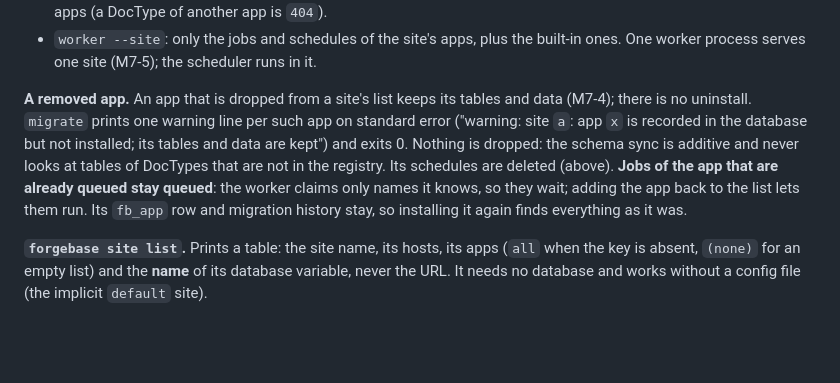
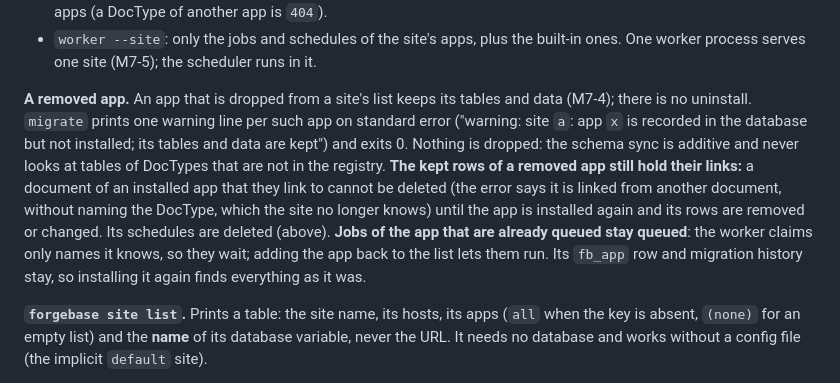
Before and after one commit to tvstore/Forgebase, a Markdown page: docs/adr/0014-multi-site-database-per-site.md, the part around the change. Drawn GitHub-style; blank space fills up the shorter version.

```diff
--- a/docs/adr/0014-multi-site-database-per-site.md
+++ b/docs/adr/0014-multi-site-database-per-site.md
@@ -80,7 +80,7 @@ These choices were made while implementing M7.2 and are reviewed with that chang
 - `serve`: each site's router has its own registry, so the meta API, the resources and the desk show only the installed apps (a DocType of another app is `404`).
 - `worker --site`: only the jobs and schedules of the site's apps, plus the built-in ones. One worker process serves one site (M7-5); the scheduler runs in it.
 
-**A removed app.** An app that is dropped from a site's list keeps its tables and data (M7-4); there is no uninstall. `migrate` prints one warning line per such app on standard error ("warning: site `a`: app `x` is recorded in the database but not installed; its tables and data are kept") and exits 0. Nothing is dropped: the schema sync is additive and never looks at tables of DocTypes that are not in the registry. Its schedules are deleted (above). **Jobs of the app that are already queued stay queued**: the worker claims only names it knows, so they wait; adding the app back to the list lets them run. Its `fb_app` row and migration history stay, so installing it again finds everything as it was.
+**A removed app.** An app that is dropped from a site's list keeps its tables and data (M7-4); there is no uninstall. `migrate` prints one warning line per such app on standard error ("warning: site `a`: app `x` is recorded in the database but not installed; its tables and data are kept") and exits 0. Nothing is dropped: the schema sync is additive and never looks at tables of DocTypes that are not in the registry. **The kept rows of a removed app still hold their links:** a document of an installed app that they link to cannot be deleted (the error says it is linked from another document, without naming the DocType, which the site no longer knows) until the app is installed again and its rows are removed or changed. Its schedules are deleted (above). **Jobs of the app that are already queued stay queued**: the worker claims only names it knows, so they wait; adding the app back to the list lets them run. Its `fb_app` row and migration history stay, so installing it again finds everything as it was.
 
 **`forgebase site list`.** Prints a table: the site name, its hosts, its apps (`all` when the key is absent, `(none)` for an empty list) and the **name** of its database variable, never the URL. It needs no database and works without a config file (the implicit `default` site).
 
```
Also changed, not shown: CHANGELOG.md (+1 -1 lines), README.md (+1 -1 lines).
